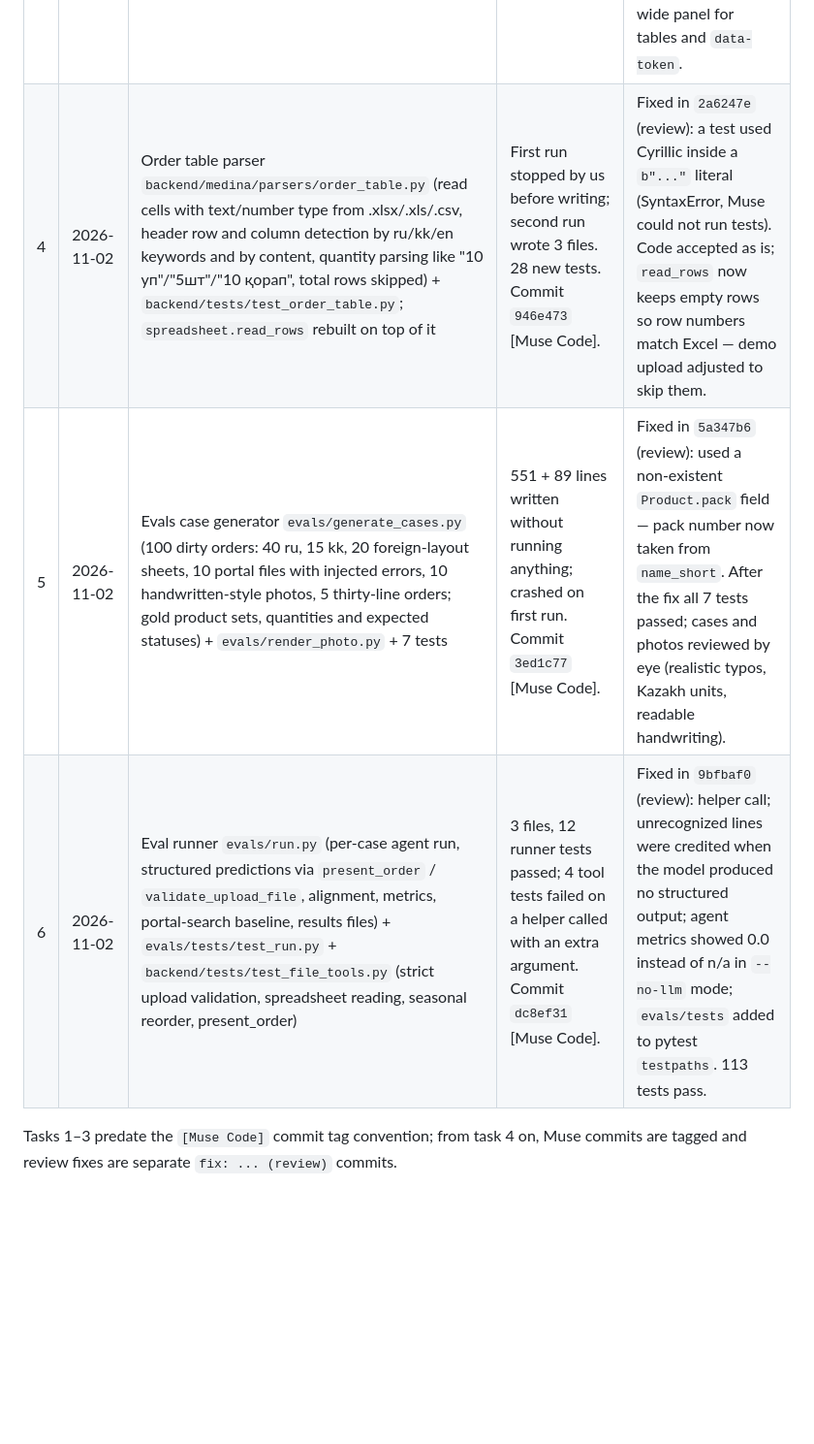
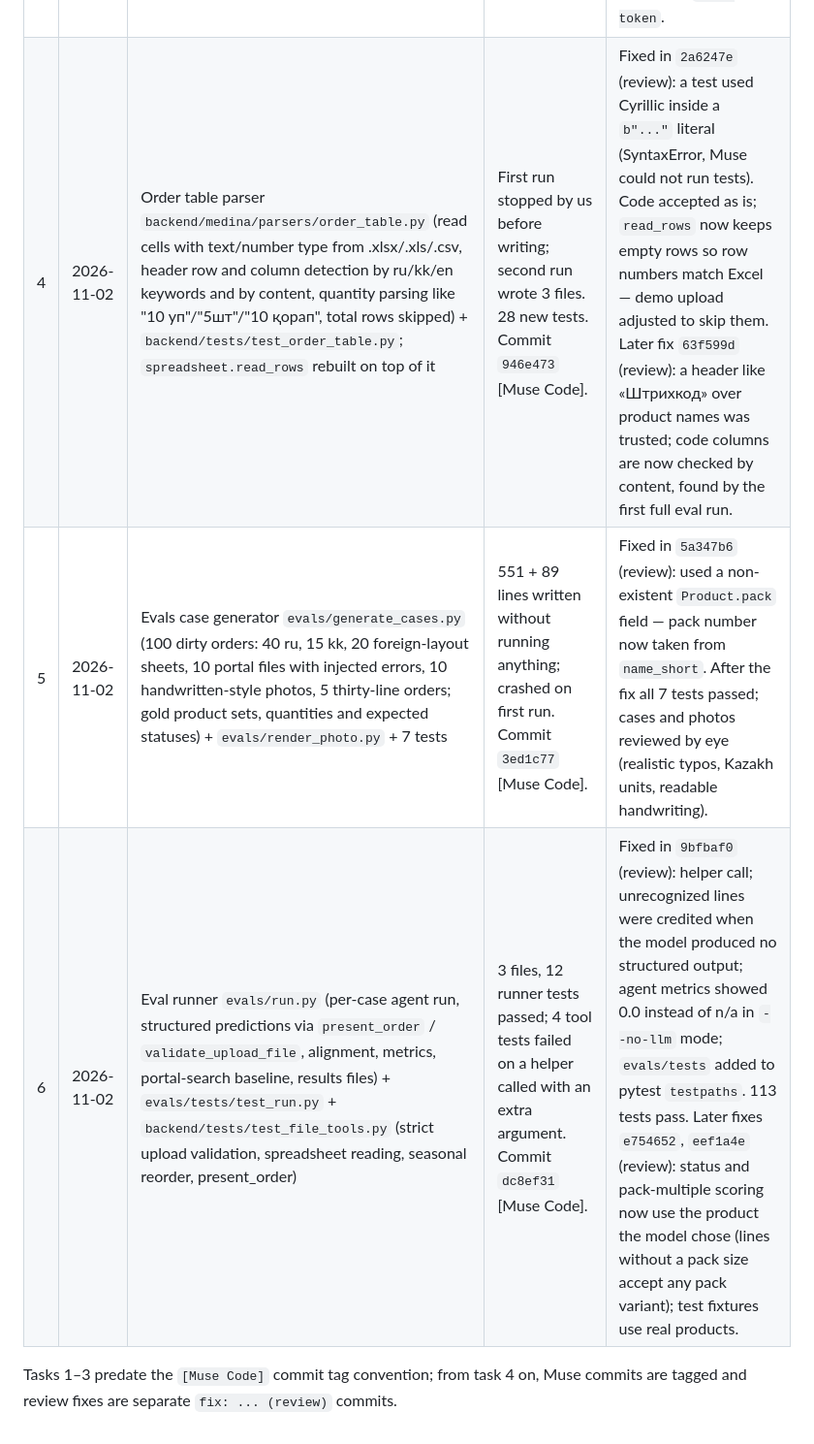
Before and after one commit to marikpro-sudo/medina-order-assistant, a Markdown page: docs/muse-log.md, the part around the change. Shown at 97% size. GitHub-like rendering; blank space fills up the shorter version.

Commit message:
docs: muse log follow-up review fixes
Co-Authored-By: Claude Opus 5.5 <noreply@anthropic.com>

```diff
--- a/docs/muse-log.md
+++ b/docs/muse-log.md
@@ -12,8 +12,8 @@ wrote the files and the acceptance checks were run by the subagent afterwards.
 | 1 | 2026-10-29 | Deterministic synthetic data generator `data/generate.py` + tests `data/tests/test_generate.py` (400 products, batches by branch, 50 customers, 12-month seasonal history) | First run interrupted by a network error after writing the generator; second run reviewed it and wrote 10 tests. All passed. Commit `2de7b0e`. | Accepted with fixes: JSON written with `\n` line endings so output is byte-identical across OSes; return type annotation. |
 | 2 | 2026-10-29 | Tests for catalog search and agent tools (`backend/tests/test_search.py`, `test_toolbox.py`), data-driven, no hardcoded ids | 39 tests, all passed on first run. Commit `a9d8420`. | Accepted as is. |
 | 3 | 2026-10-29 | Chat widget `widget/medina.js` from `widget/SPEC.md` (Shadow DOM, states, markdown tables with status colors, welcome cards, file attach, persistence, ru/kk) | 802 lines, syntax and content checks passed. Commit `85fe932`. | Accepted with fixes after browser testing: protocol-relative links were allowed, URLs double-escaped, card titles 20px, table cells `nowrap` (1116px wide table), list-level horizontal scroll; added auto-wide panel for tables and `data-token`. |
-| 4 | 2026-11-02 | Order table parser `backend/medina/parsers/order_table.py` (read cells with text/number type from .xlsx/.xls/.csv, header row and column detection by ru/kk/en keywords and by content, quantity parsing like "10 уп"/"5шт"/"10 қорап", total rows skipped) + `backend/tests/test_order_table.py`; `spreadsheet.read_rows` rebuilt on top of it | First run stopped by us before writing; second run wrote 3 files. 28 new tests. Commit `946e473` [Muse Code]. | Fixed in `2a6247e` (review): a test used Cyrillic inside a `b"..."` literal (SyntaxError, Muse could not run tests). Code accepted as is; `read_rows` now keeps empty rows so row numbers match Excel — demo upload adjusted to skip them. |
+| 4 | 2026-11-02 | Order table parser `backend/medina/parsers/order_table.py` (read cells with text/number type from .xlsx/.xls/.csv, header row and column detection by ru/kk/en keywords and by content, quantity parsing like "10 уп"/"5шт"/"10 қорап", total rows skipped) + `backend/tests/test_order_table.py`; `spreadsheet.read_rows` rebuilt on top of it | First run stopped by us before writing; second run wrote 3 files. 28 new tests. Commit `946e473` [Muse Code]. | Fixed in `2a6247e` (review): a test used Cyrillic inside a `b"..."` literal (SyntaxError, Muse could not run tests). Code accepted as is; `read_rows` now keeps empty rows so row numbers match Excel — demo upload adjusted to skip them. Later fix `63f599d` (review): a header like «Штрихкод» over product names was trusted; code columns are now checked by content, found by the first full eval run. |
 | 5 | 2026-11-02 | Evals case generator `evals/generate_cases.py` (100 dirty orders: 40 ru, 15 kk, 20 foreign-layout sheets, 10 portal files with injected errors, 10 handwritten-style photos, 5 thirty-line orders; gold product sets, quantities and expected statuses) + `evals/render_photo.py` + 7 tests | 551 + 89 lines written without running anything; crashed on first run. Commit `3ed1c77` [Muse Code]. | Fixed in `5a347b6` (review): used a non-existent `Product.pack` field — pack number now taken from `name_short`. After the fix all 7 tests passed; cases and photos reviewed by eye (realistic typos, Kazakh units, readable handwriting). |
-| 6 | 2026-11-02 | Eval runner `evals/run.py` (per-case agent run, structured predictions via `present_order` / `validate_upload_file`, alignment, metrics, portal-search baseline, results files) + `evals/tests/test_run.py` + `backend/tests/test_file_tools.py` (strict upload validation, spreadsheet reading, seasonal reorder, present_order) | 3 files, 12 runner tests passed; 4 tool tests failed on a helper called with an extra argument. Commit `dc8ef31` [Muse Code]. | Fixed in `9bfbaf0` (review): helper call; unrecognized lines were credited when the model produced no structured output; agent metrics showed 0.0 instead of n/a in `--no-llm` mode; `evals/tests` added to pytest `testpaths`. 113 tests pass. |
+| 6 | 2026-11-02 | Eval runner `evals/run.py` (per-case agent run, structured predictions via `present_order` / `validate_upload_file`, alignment, metrics, portal-search baseline, results files) + `evals/tests/test_run.py` + `backend/tests/test_file_tools.py` (strict upload validation, spreadsheet reading, seasonal reorder, present_order) | 3 files, 12 runner tests passed; 4 tool tests failed on a helper called with an extra argument. Commit `dc8ef31` [Muse Code]. | Fixed in `9bfbaf0` (review): helper call; unrecognized lines were credited when the model produced no structured output; agent metrics showed 0.0 instead of n/a in `--no-llm` mode; `evals/tests` added to pytest `testpaths`. 113 tests pass. Later fixes `e754652`, `eef1a4e` (review): status and pack-multiple scoring now use the product the model chose (lines without a pack size accept any pack variant); test fixtures use real products. |
 
 Tasks 1–3 predate the `[Muse Code]` commit tag convention; from task 4 on, Muse commits are tagged and review fixes are separate `fix: ... (review)` commits.
```
